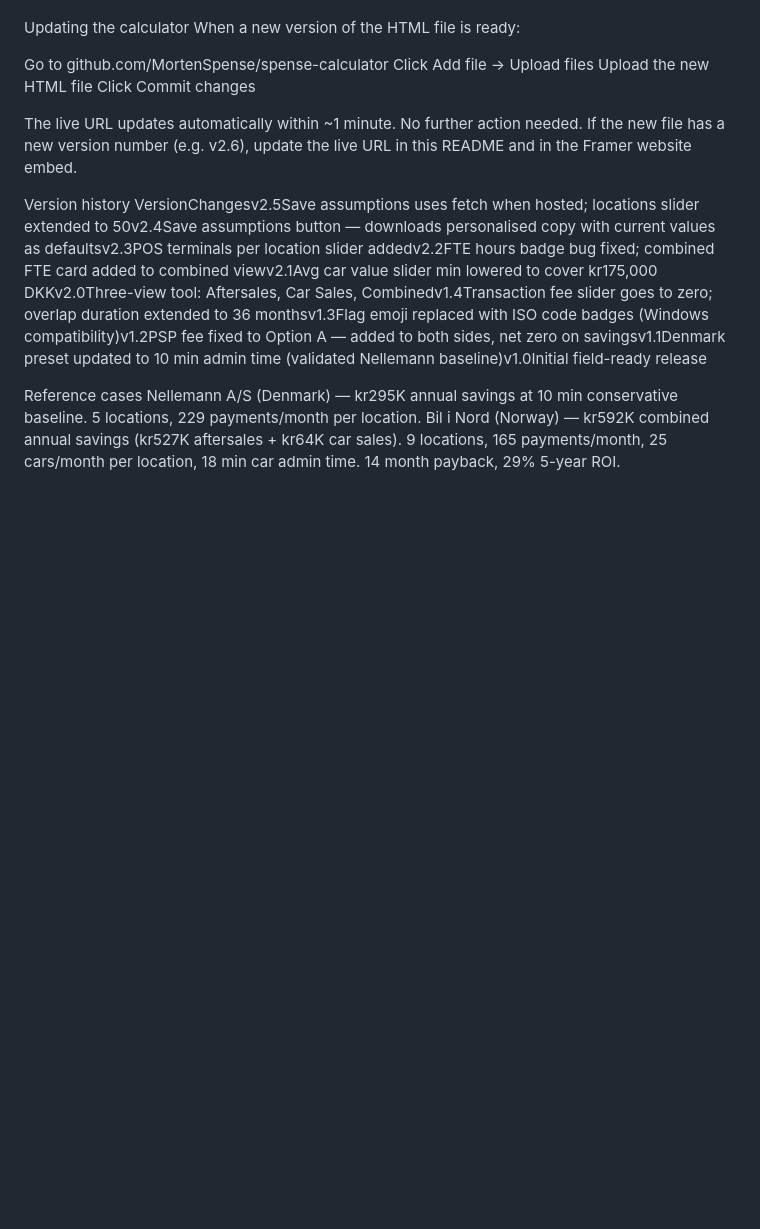
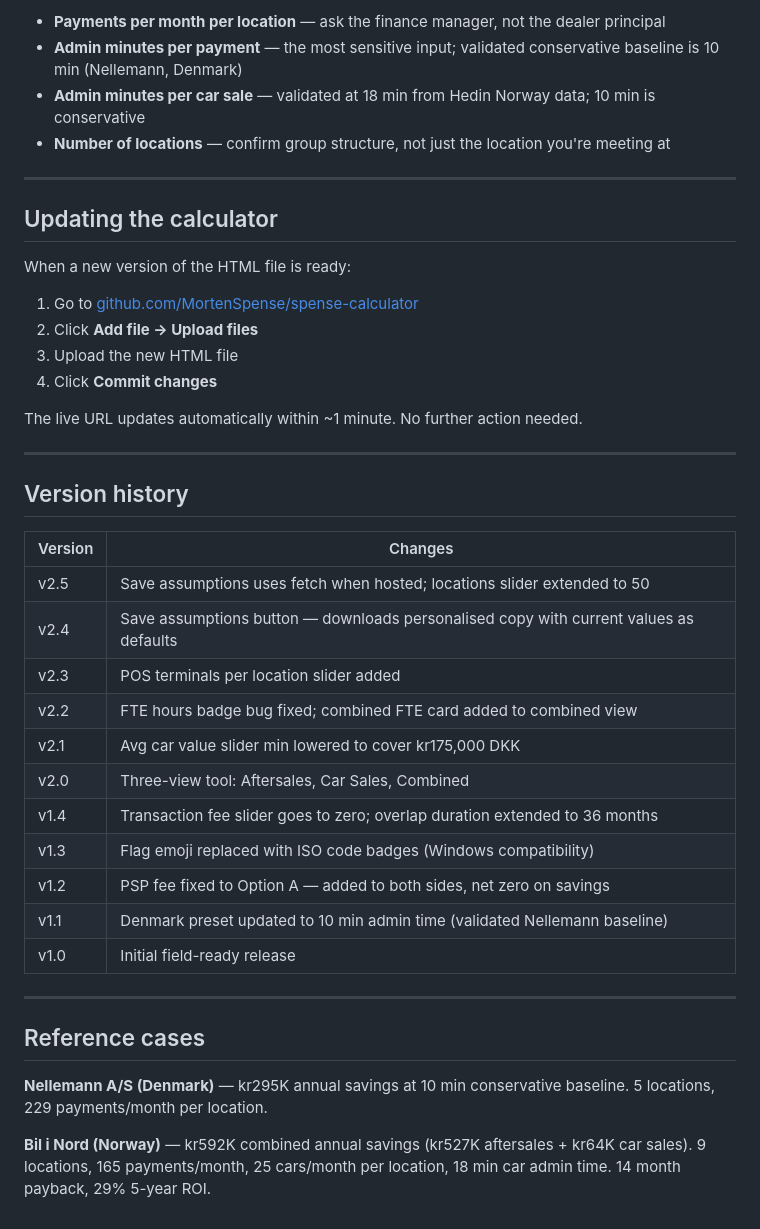
Before and after one commit to MortenSpense/spense-calculator, a Markdown page: README.md, the part around one of its changes. Drawn GitHub-style; blank space fills up the shorter version.

```diff
--- a/README.md
+++ b/README.md
@@ -55,19 +78,44 @@ Number of locations — confirm group structure, not just the location you're me
 
+- **Payments per month per location** — ask the finance manager, not the dealer principal
+- **Admin minutes per payment** — the most sensitive input; validated conservative baseline is 10 min (Nellemann, Denmark)
+- **Admin minutes per car sale** — validated at 18 min from Hedin Norway data; 10 min is conservative
+- **Number of locations** — confirm group structure, not just the location you're meeting at
 
-Updating the calculator
+---
+
+## Updating the calculator
+
 When a new version of the HTML file is ready:
 
-Go to github.com/MortenSpense/spense-calculator
-Click Add file → Upload files
-Upload the new HTML file
-Click Commit changes
+1. Go to [github.com/MortenSpense/spense-calculator](https://github.com/MortenSpense/spense-calculator)
+2. Click **Add file → Upload files**
+3. Upload the new HTML file
+4. Click **Commit changes**
 
 The live URL updates automatically within ~1 minute. No further action needed.
-If the new file has a new version number (e.g. v2.6), update the live URL in this README and in the Framer website embed.
 
-Version history
-VersionChangesv2.5Save assumptions uses fetch when hosted; locations slider extended to 50v2.4Save assumptions button — downloads personalised copy with current values as defaultsv2.3POS terminals per location slider addedv2.2FTE hours badge bug fixed; combined FTE card added to combined viewv2.1Avg car value slider min lowered to cover kr175,000 DKKv2.0Three-view tool: Aftersales, Car Sales, Combinedv1.4Transaction fee slider goes to zero; overlap duration extended to 36 monthsv1.3Flag emoji replaced with ISO code badges (Windows compatibility)v1.2PSP fee fixed to Option A — added to both sides, net zero on savingsv1.1Denmark preset updated to 10 min admin time (validated Nellemann baseline)v1.0Initial field-ready release
+---
 
-Reference cases
-Nellemann A/S (Denmark) — kr295K annual savings at 10 min conservative baseline. 5 locations, 229 payments/month per location.
-Bil i Nord (Norway) — kr592K combined annual savings (kr527K aftersales + kr64K car sales). 9 locations, 165 payments/month, 25 cars/month per location, 18 min car admin time. 14 month payback, 29% 5-year ROI.
+## Version history
+
+| Version | Changes |
+|---------|---------|
+| v2.5 | Save assumptions uses fetch when hosted; locations slider extended to 50 |
+| v2.4 | Save assumptions button — downloads personalised copy with current values as defaults |
+| v2.3 | POS terminals per location slider added |
+| v2.2 | FTE hours badge bug fixed; combined FTE card added to combined view |
+| v2.1 | Avg car value slider min lowered to cover kr175,000 DKK |
+| v2.0 | Three-view tool: Aftersales, Car Sales, Combined |
+| v1.4 | Transaction fee slider goes to zero; overlap duration extended to 36 months |
+| v1.3 | Flag emoji replaced with ISO code badges (Windows compatibility) |
+| v1.2 | PSP fee fixed to Option A — added to both sides, net zero on savings |
+| v1.1 | Denmark preset updated to 10 min admin time (validated Nellemann baseline) |
+| v1.0 | Initial field-ready release |
+
+---
+
+## Reference cases
+
+**Nellemann A/S (Denmark)** — kr295K annual savings at 10 min conservative baseline. 5 locations, 229 payments/month per location.
+
+**Bil i Nord (Norway)** — kr592K combined annual savings (kr527K aftersales + kr64K car sales). 9 locations, 165 payments/month, 25 cars/month per location, 18 min car admin time. 14 month payback, 29% 5-year ROI.
```
Also changed, not shown: other parts of README.md (+52 -29 lines).
